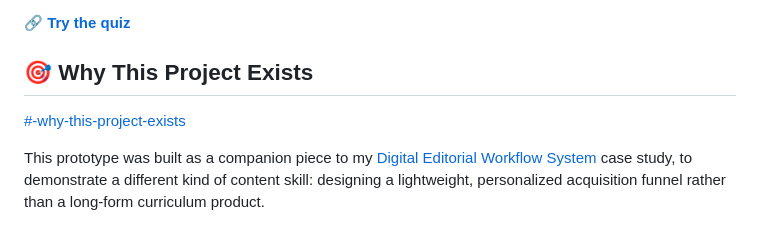
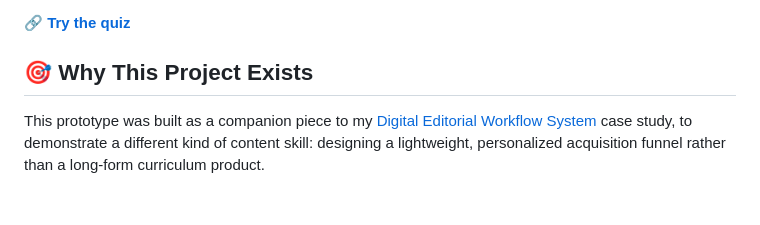
Before and after one commit to kamilaworonicz-ba/ai-math-path-quiz, a Markdown page: README.md, the part around the change. Drawn GitHub-style; blank space fills up the shorter version.

```diff
--- a/README.md
+++ b/README.md
@@ -7,8 +7,6 @@ A responsive, interactive quiz concept for adult learners. The experience segmen
 🔗 **[Try the quiz](LINK_TO_LIVE_QUIZ)**
 
 ## 🎯 Why This Project Exists
-
-[#-why-this-project-exists](#-why-this-project-exists)
 
 This prototype was built as a companion piece to my [Digital Editorial Workflow System](LINK) case study, to demonstrate a different kind of content skill: designing a lightweight, personalized acquisition funnel rather than a long-form curriculum product.
 
```
